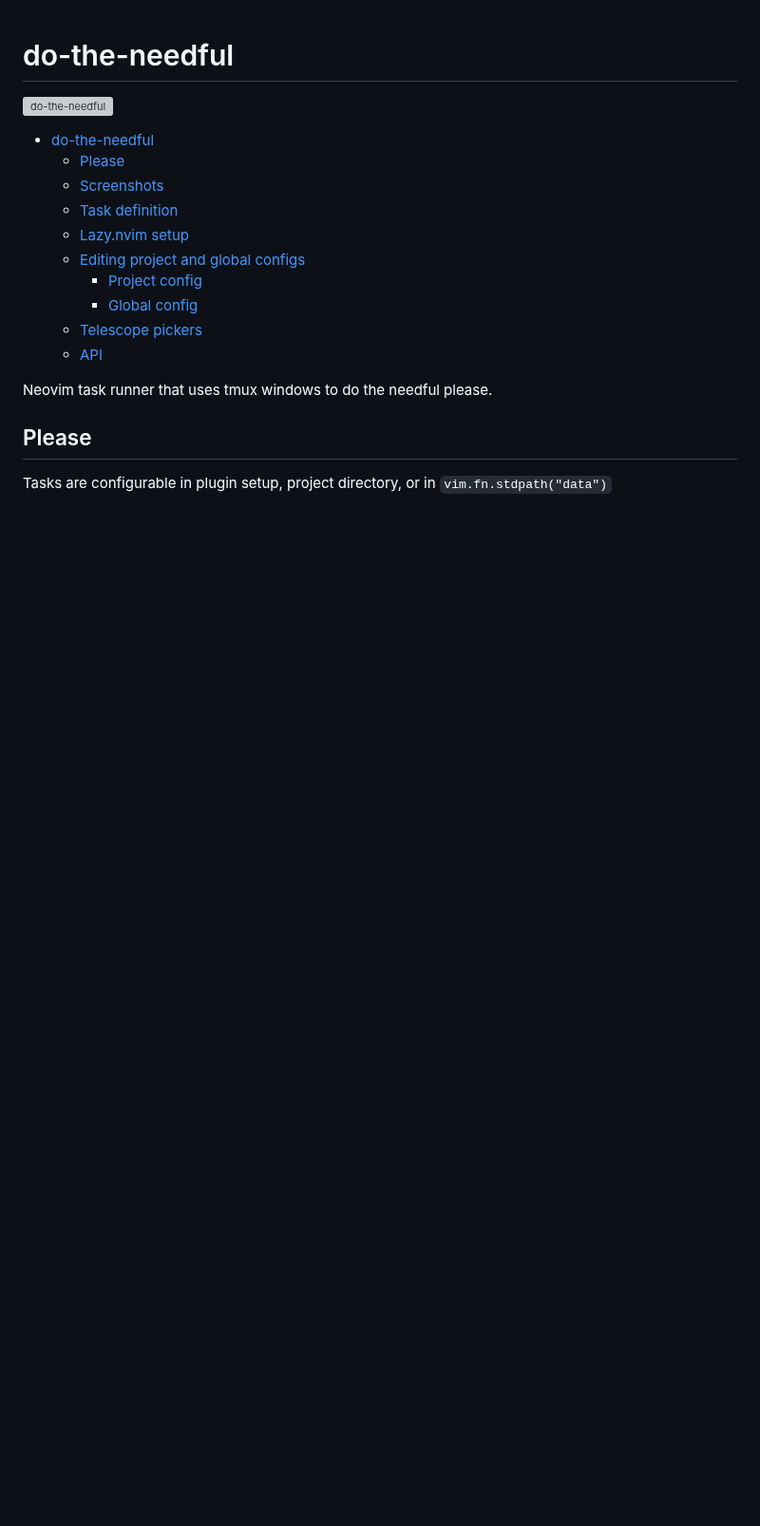
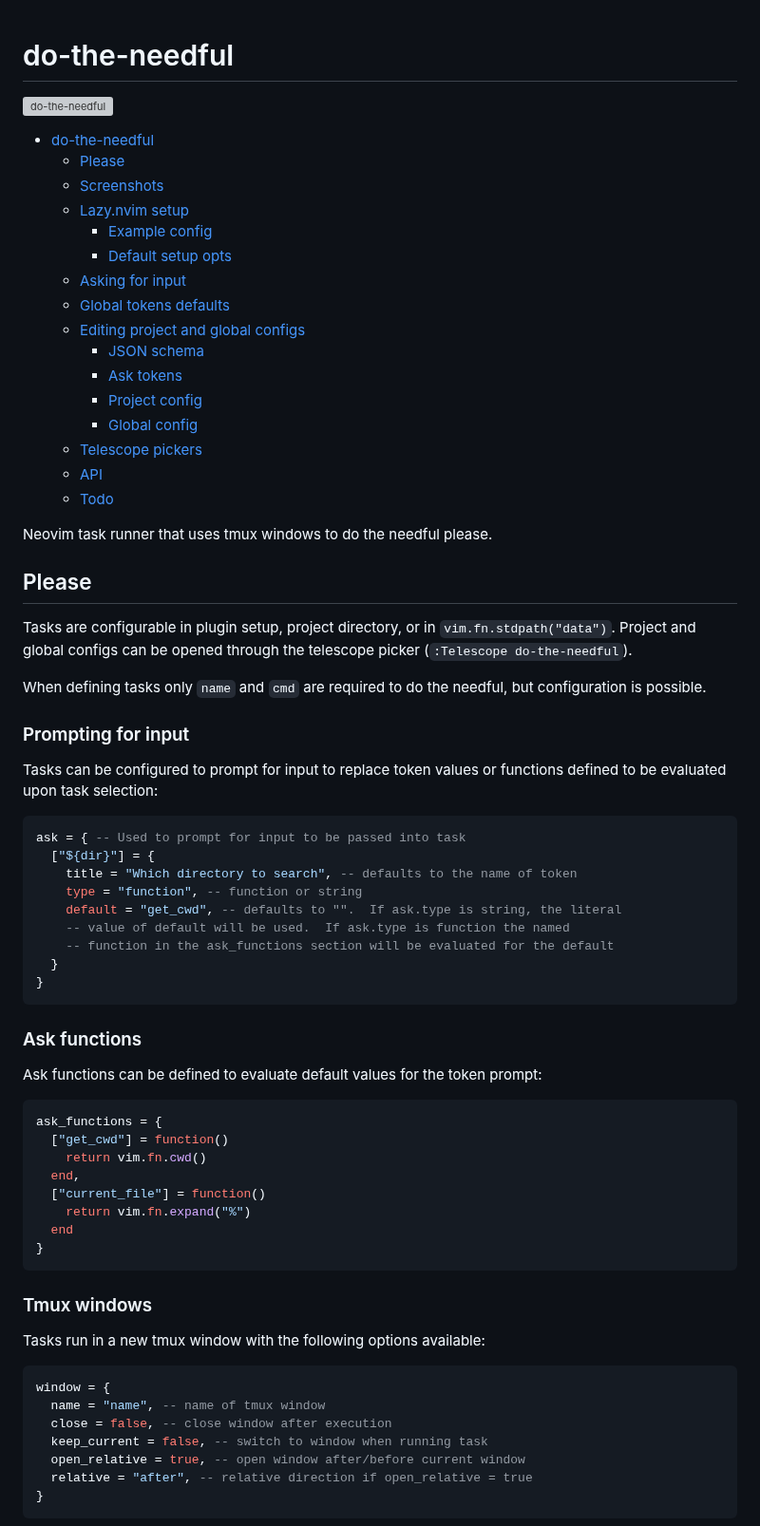
Before and after one commit to catgoose/do-the-needful.nvim, a Markdown page: README.md, the part around one of its changes. Shown at 95% size. Rendered like a GitHub page; blank space fills up the shorter version; grey boxes are pictures that could not be loaded.

Commit message:
docs: updates readme

````diff
--- a/README.md
+++ b/README.md
@@ -7,13 +7,19 @@
 - [do-the-needful](#do-the-needful)
   - [Please](#please)
   - [Screenshots](#screenshots)
-  - [Task definition](#task-definition)
   - [Lazy.nvim setup](#lazynvim-setup)
+    - [Example config](#example-config)
+    - [Default setup opts](#default-setup-opts)
+  - [Asking for input](#asking-for-input)
+  - [Global tokens defaults](#global-tokens-defaults)
   - [Editing project and global configs](#editing-project-and-global-configs)
+    - [JSON schema](#json-schema)
+    - [Ask tokens](#ask-tokens)
     - [Project config](#project-config)
     - [Global config](#global-config)
   - [Telescope pickers](#telescope-pickers)
   - [API](#api)
+  - [Todo](#todo)
   <!--toc:end-->
 
 Neovim task runner that uses tmux windows to do the needful please.
@@ -21,4 +27,55 @@ Neovim task runner that uses tmux windows to do the needful please.
 ## Please
 
 Tasks are configurable in plugin setup, project directory, or in
-`vim.fn.stdpath("data")`
+`vim.fn.stdpath("data")`. Project and global configs can be opened through
+the telescope picker (`:Telescope do-the-needful`).
+
+When defining tasks only `name` and `cmd` are required to do the needful, but
+configuration is possible.
+
+### Prompting for input
+
+Tasks can be configured to prompt for input to replace token values or functions
+defined to be evaluated upon task selection:
+
+```lua
+ask = { -- Used to prompt for input to be passed into task
+  ["${dir}"] = {
+    title = "Which directory to search", -- defaults to the name of token
+    type = "function", -- function or string
+    default = "get_cwd", -- defaults to "".  If ask.type is string, the literal
+    -- value of default will be used.  If ask.type is function the named
+    -- function in the ask_functions section will be evaluated for the default
+  }
+}
+```
+
+### Ask functions
+
+Ask functions can be defined to evaluate default values for the token prompt:
+
+```lua
+ask_functions = {
+  ["get_cwd"] = function()
+    return vim.fn.cwd()
+  end,
+  ["current_file"] = function()
+    return vim.fn.expand("%")
+  end
+}
+```
+
+### Tmux windows
+
+Tasks run in a new tmux window with the following options available:
+
+```lua
+window = {
+  name = "name", -- name of tmux window
+  close = false, -- close window after execution
+  keep_current = false, -- switch to window when running task
+  open_relative = true, -- open window after/before current window
+  relative = "after", -- relative direction if open_relative = true
+}
+```
+
````
Also changed, not shown: other parts of README.md (+55 -29 lines).
